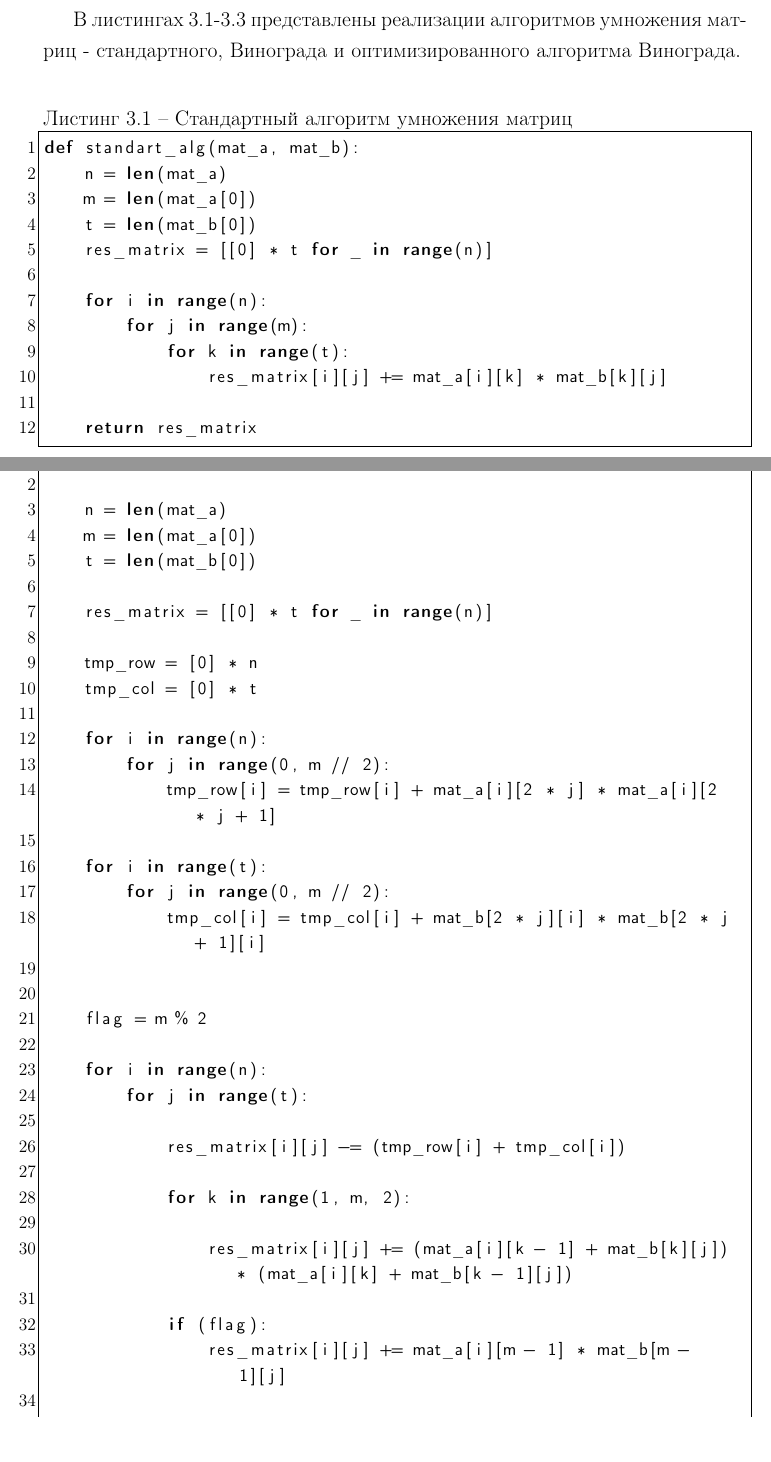
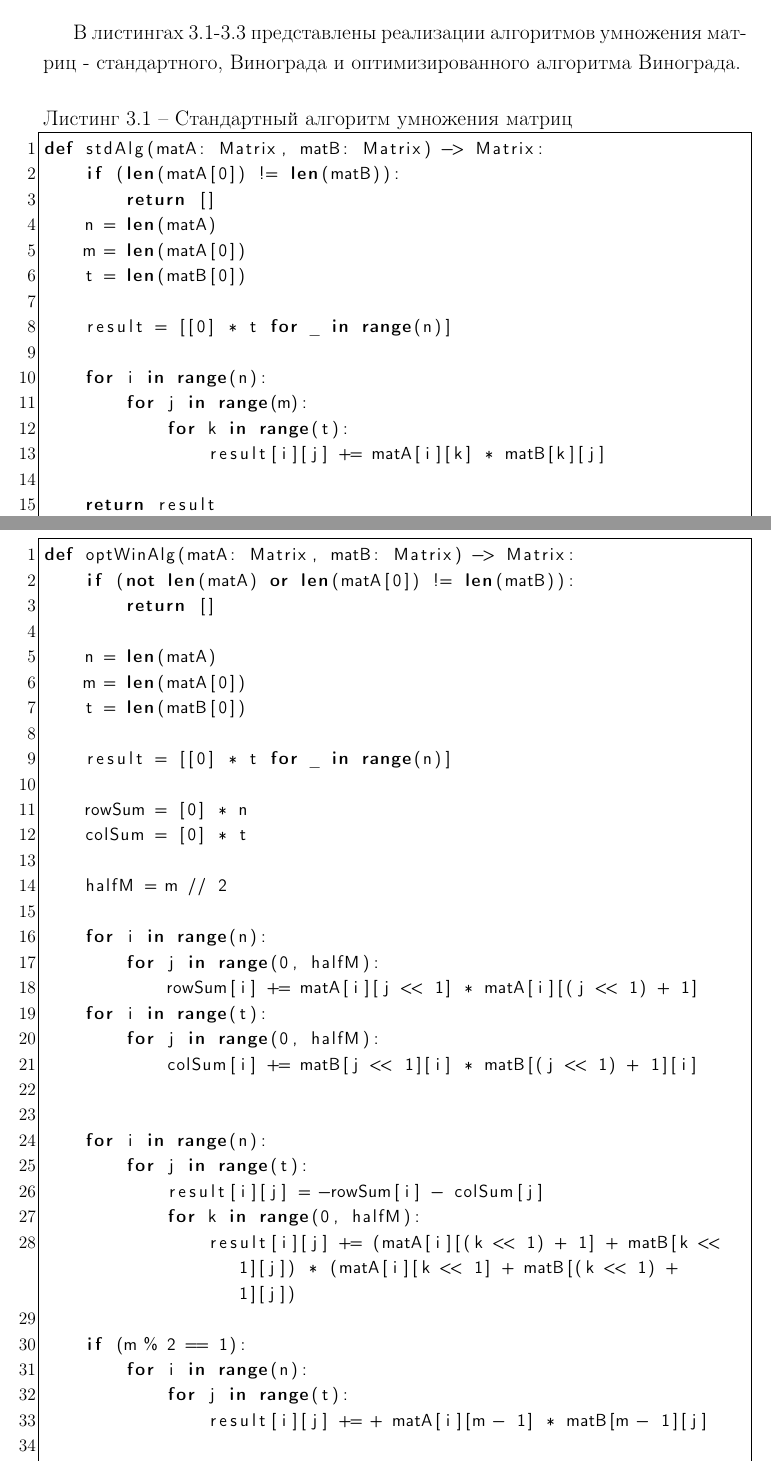
Before and after one commit to kalashkovpaul/bmstu-aa, a LaTeX document (lab02/docs/report.tex, which reads lab02/docs/implement.tex): two parts of pages 20 and 22 of 30, joined at a grey line, cut so that both start at the same text. Compiled offline with pdfLaTeX.

Commit message:
Lab02: all but numbers

```diff
--- a/lab02/docs/implement.tex
+++ b/lab02/docs/implement.tex
@@ -15,18 +15,21 @@
 \begin{center}
     \captionsetup{justification=raggedright,singlelinecheck=off}
     \begin{lstlisting}[label=lst:stand_alg,caption=Стандартный алгоритм умножения матриц]
-def standart_alg(mat_a, mat_b):
-	n = len(mat_a)
-	m = len(mat_a[0])
-	t = len(mat_b[0])
-	res_matrix = [[0] * t for _ in range(n)]
+def stdAlg(matA: Matrix, matB: Matrix) -> Matrix:
+	if (len(matA[0]) != len(matB)):
+		return []
+	n = len(matA)
+	m = len(matA[0])
+	t = len(matB[0])
+
+	result = [[0] * t for _ in range(n)]
 
 	for i in range(n):
 		for j in range(m):
 			for k in range(t):
-				res_matrix[i][j] += mat_a[i][k] * mat_b[k][j]
+				result[i][j] += matA[i][k] * matB[k][j]
 
-	return res_matrix
+	return result
 \end{lstlisting}
 \end{center}
 
@@ -76,41 +77,41 @@ def vinograd_alg(mat_a, mat_b):
 \begin{center}
     \captionsetup{justification=raggedright,singlelinecheck=off}
     \begin{lstlisting}[label=lst:opt_vin_alg,caption=Оптимизированный алгоритм Винограда умножения матриц]
-def optimized_vinograd_alg(mat_a, mat_b):
+def optWinAlg(matA: Matrix, matB: Matrix) -> Matrix:
+	if (not len(matA) or len(matA[0]) != len(matB)):
+		return []
 
-	n = len(mat_a)
-	m = len(mat_a[0])
-	t = len(mat_b[0])
+	n = len(matA)
+	m = len(matA[0])
+	t = len(matB[0])
 
-	res_matrix = [[0] * t for _ in range(n)]
+	result = [[0] * t for _ in range(n)]
 
-	tmp_row = [0] * n
-	tmp_col = [0] * t
+	rowSum = [0] * n
+	colSum = [0] * t
+
+	halfM = m // 2
 
 	for i in range(n):
-		for j in range(0, m // 2):
-			tmp_row[i] = tmp_row[i] + mat_a[i][2 * j] * mat_a[i][2 * j + 1]
+		for j in range(0, halfM):
+			rowSum[i] += matA[i][j << 1] * matA[i][(j << 1) + 1]
+	for i in range(t):
+		for j in range(0, halfM):
+			colSum[i] += matB[j << 1][i] * matB[(j << 1) + 1][i]
 
-	for i in range(t):
-		for j in range(0, m // 2):
-			tmp_col[i] = tmp_col[i] + mat_b[2 * j][i] * mat_b[2 * j + 1][i]
-
-
-	flag = m % 2
 
 	for i in range(n):
 		for j in range(t):
+			result[i][j] = -rowSum[i] - colSum[j]
+			for k in range(0, halfM):
+				result[i][j] += (matA[i][(k << 1) + 1] + matB[k << 1][j]) * (matA[i][k << 1] + matB[(k << 1) + 1][j])
 
-			res_matrix[i][j] -= (tmp_row[i] + tmp_col[i])
+	if (m % 2 == 1):
+		for i in range(n):
+			for j in range(t):
+				result[i][j] += + matA[i][m - 1] * matB[m - 1][j]
 
-			for k in range(1, m, 2):
-
-				res_matrix[i][j] += (mat_a[i][k - 1] + mat_b[k][j]) * (mat_a[i][k] + mat_b[k - 1][j])
-
-			if (flag):
-				res_matrix[i][j] += mat_a[i][m - 1] * mat_b[m - 1][j]
-
-	return res_matrix
+	return result
 \end{lstlisting}
 \end{center}
 
```
Also changed, not shown: lab01/docs/lib.bib (+0 -1 lines), lab02/docs/conclusion.tex (+1 -1 lines), lab02/docs/lib.bib (+11 -7 lines), lab02/docs/research.tex (+8 -8 lines), README.md, lab02/docs/img/example.jpg (deleted), lab02/docs/img/example.png (added), lab02/docs/report.pdf, lab02/docs/implement.tex (44 more changed lines).
